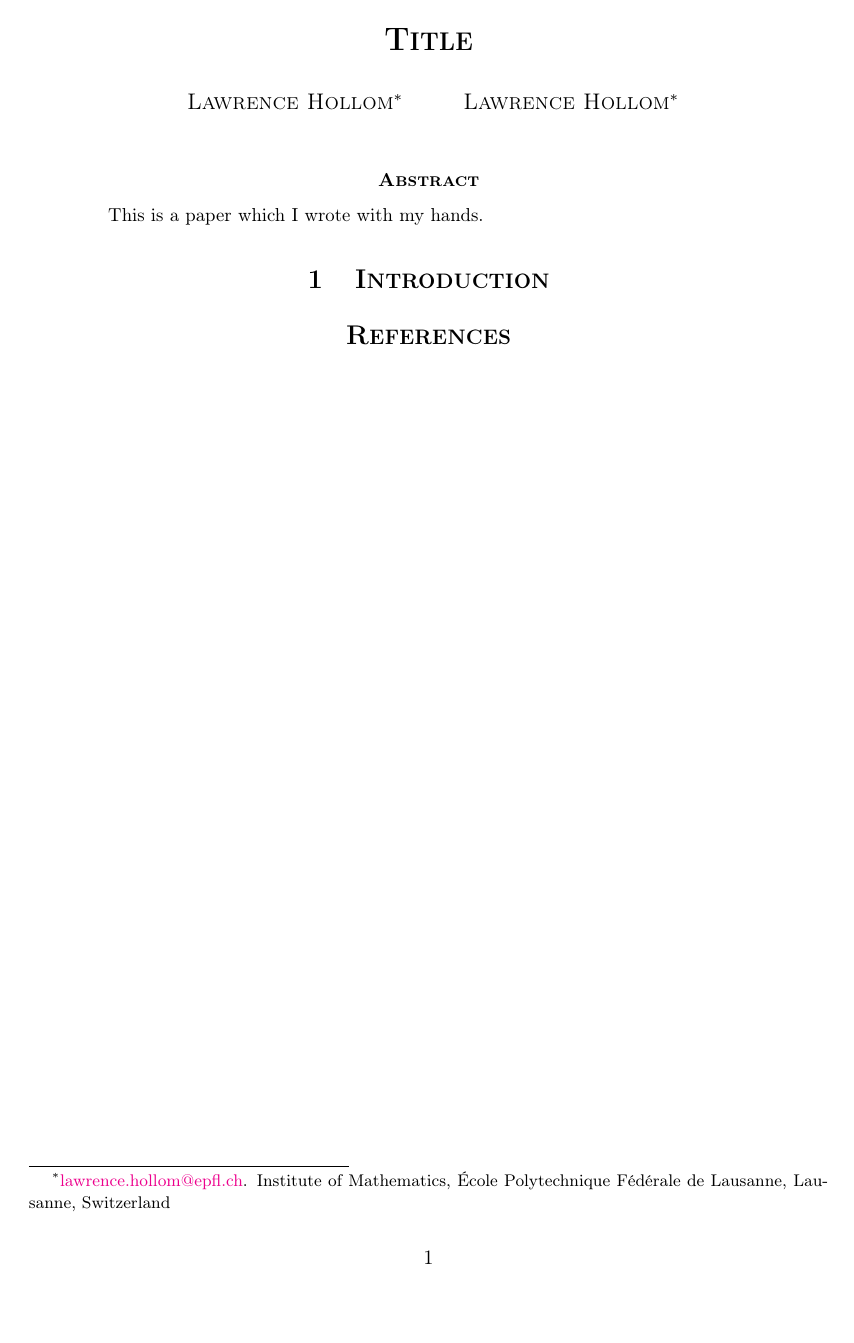
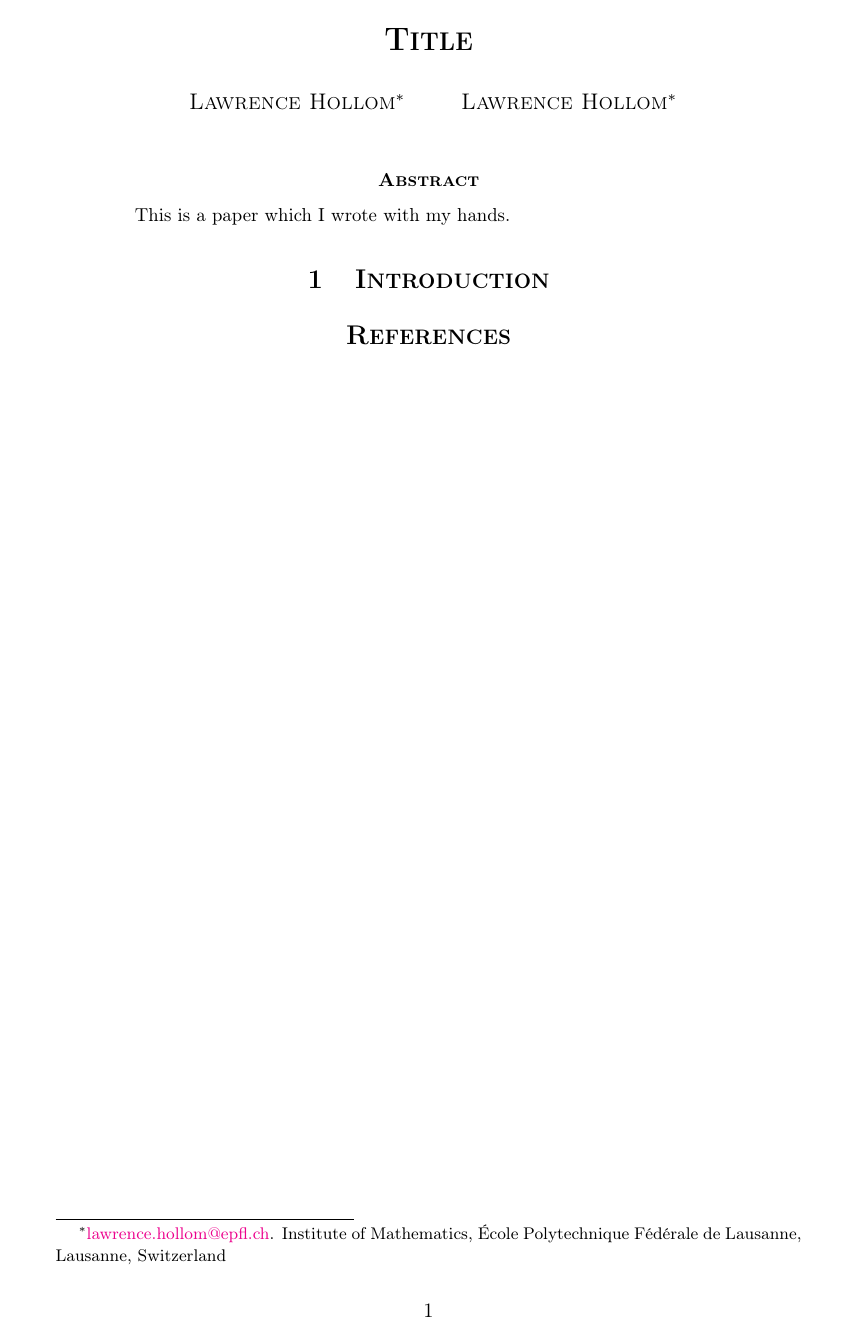
Before and after one commit to LawrenceHollom/latex-template, a LaTeX paper (main.tex): the whole page. Compiled offline with pdfLaTeX.

Commit message:
Margins are in header.tex now
Removed geometry package and margin settings.

```diff
--- a/main.tex
+++ b/main.tex
@@ -3,14 +3,6 @@
 %% Global stuff
 \documentclass[reqno,a4paper,11pt]{article}
 \input{header.tex}
-
-% Margins
-\usepackage{geometry}
-\geometry{
-    left=30mm,
-    right=30mm,
-    bottom=35mm,
-}
 
 % More margin shenanigans
 \usepackage{scrextend}
```
